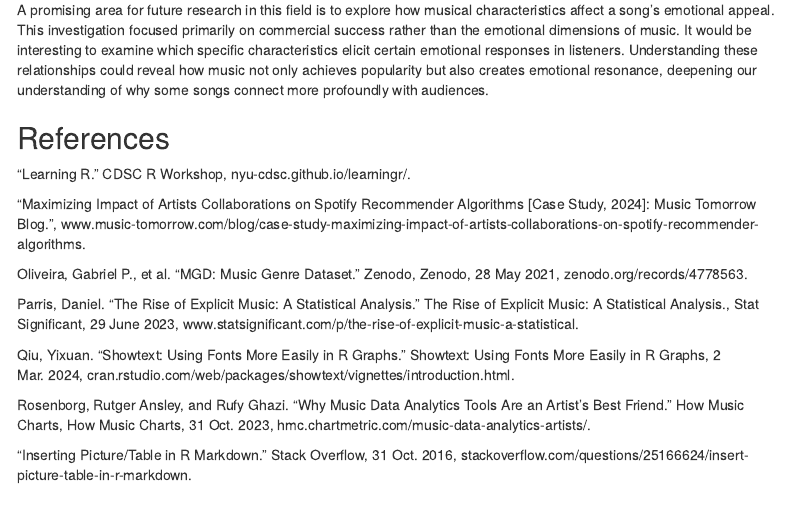
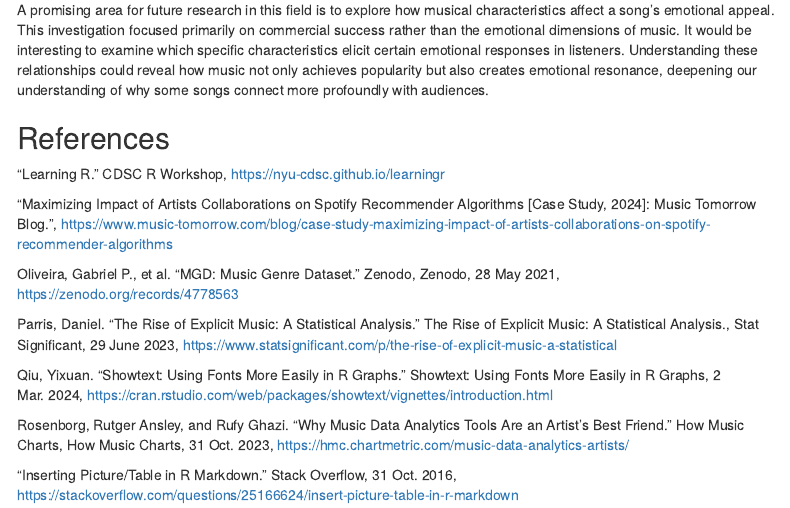
Before and after one commit to avnirlulla/Project, an R Markdown document (music1.Rmd): the page in a window 1100 px wide, from 13070 px down. Rendered offline with R 4.5, knitr and Pandoc, with nearby package versions; menus at the side of the page are left out.

Commit message:
Update music1.Rmd

```diff
--- a/music1.Rmd
+++ b/music1.Rmd
@@ -300,18 +300,19 @@ In conclusion song characteristics do not determine if a song is a hit but may i
 
 A promising area for future research in this field is to explore how musical characteristics affect a song’s emotional appeal. This investigation focused primarily on commercial success rather than the emotional dimensions of music. It would be interesting to examine which specific characteristics elicit certain emotional responses in listeners. Understanding these relationships could reveal how music not only achieves popularity but also creates emotional resonance, deepening our understanding of why some songs connect more profoundly with audiences.
 
+
 ## References {.underline}
 
-“Learning R.” CDSC R Workshop, nyu-cdsc.github.io/learningr/.
+“Learning R.” CDSC R Workshop, <https://nyu-cdsc.github.io/learningr>\
 
-“Maximizing Impact of Artists Collaborations on Spotify Recommender Algorithms [Case Study, 2024]: Music Tomorrow Blog.”, www.music-tomorrow.com/blog/case-study-maximizing-impact-of-artists-collaborations-on-spotify-recommender-algorithms.
+“Maximizing Impact of Artists Collaborations on Spotify Recommender Algorithms [Case Study, 2024]: Music Tomorrow Blog.”, <https://www.music-tomorrow.com/blog/case-study-maximizing-impact-of-artists-collaborations-on-spotify-recommender-algorithms>
 
-Oliveira, Gabriel P., et al. “MGD: Music Genre Dataset.” Zenodo, Zenodo, 28 May 2021, zenodo.org/records/4778563.
+Oliveira, Gabriel P., et al. “MGD: Music Genre Dataset.” Zenodo, Zenodo, 28 May 2021, <https://zenodo.org/records/4778563>
 
-Parris, Daniel. “The Rise of Explicit Music: A Statistical Analysis.” The Rise of Explicit Music: A Statistical Analysis., Stat Significant, 29 June 2023, www.statsignificant.com/p/the-rise-of-explicit-music-a-statistical.
+Parris, Daniel. “The Rise of Explicit Music: A Statistical Analysis.” The Rise of Explicit Music: A Statistical Analysis., Stat Significant, 29 June 2023, <https://www.statsignificant.com/p/the-rise-of-explicit-music-a-statistical>
 
-Qiu, Yixuan. “Showtext: Using Fonts More Easily in R Graphs.” Showtext: Using Fonts More Easily in R Graphs, 2 Mar. 2024, cran.rstudio.com/web/packages/showtext/vignettes/introduction.html.
+Qiu, Yixuan. “Showtext: Using Fonts More Easily in R Graphs.” Showtext: Using Fonts More Easily in R Graphs, 2 Mar. 2024, <https://cran.rstudio.com/web/packages/showtext/vignettes/introduction.html>
 
-Rosenborg, Rutger Ansley, and Rufy Ghazi. “Why Music Data Analytics Tools Are an Artist’s Best Friend.” How Music Charts, How Music Charts, 31 Oct. 2023, hmc.chartmetric.com/music-data-analytics-artists/.
+Rosenborg, Rutger Ansley, and Rufy Ghazi. “Why Music Data Analytics Tools Are an Artist’s Best Friend.” How Music Charts, How Music Charts, 31 Oct. 2023, <https://hmc.chartmetric.com/music-data-analytics-artists/>
 
-“Inserting Picture/Table in R Markdown.” Stack Overflow, 31 Oct. 2016, stackoverflow.com/questions/25166624/insert-picture-table-in-r-markdown.
+“Inserting Picture/Table in R Markdown.” Stack Overflow, 31 Oct. 2016, <https://stackoverflow.com/questions/25166624/insert-picture-table-in-r-markdown>
```
